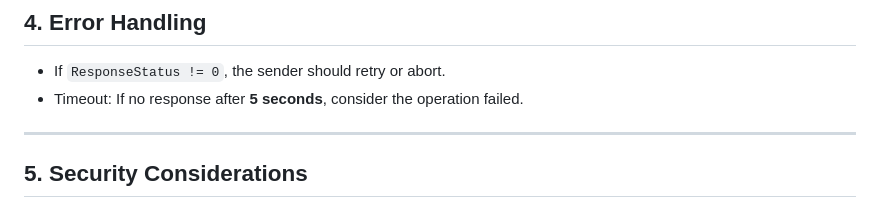
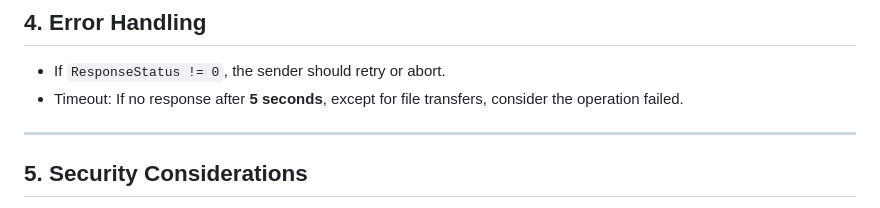
Before and after one commit to DJSixHub/Proyecto-de-Redes, a Markdown page: lcp_protocol.md, the part around the change. GitHub-like rendering.

Commit message:
clarify the error handling mechanism

```diff
--- a/lcp_protocol.md
+++ b/lcp_protocol.md
@@ -101,7 +101,7 @@ Sent after processing a request.
 
 ## **4. Error Handling**
 - If `ResponseStatus != 0`, the sender should retry or abort.
-- Timeout: If no response after **5 seconds**, consider the operation failed.
+- Timeout: If no response after **5 seconds**, except for file transfers, consider the operation failed.
 
 ---
 
```
